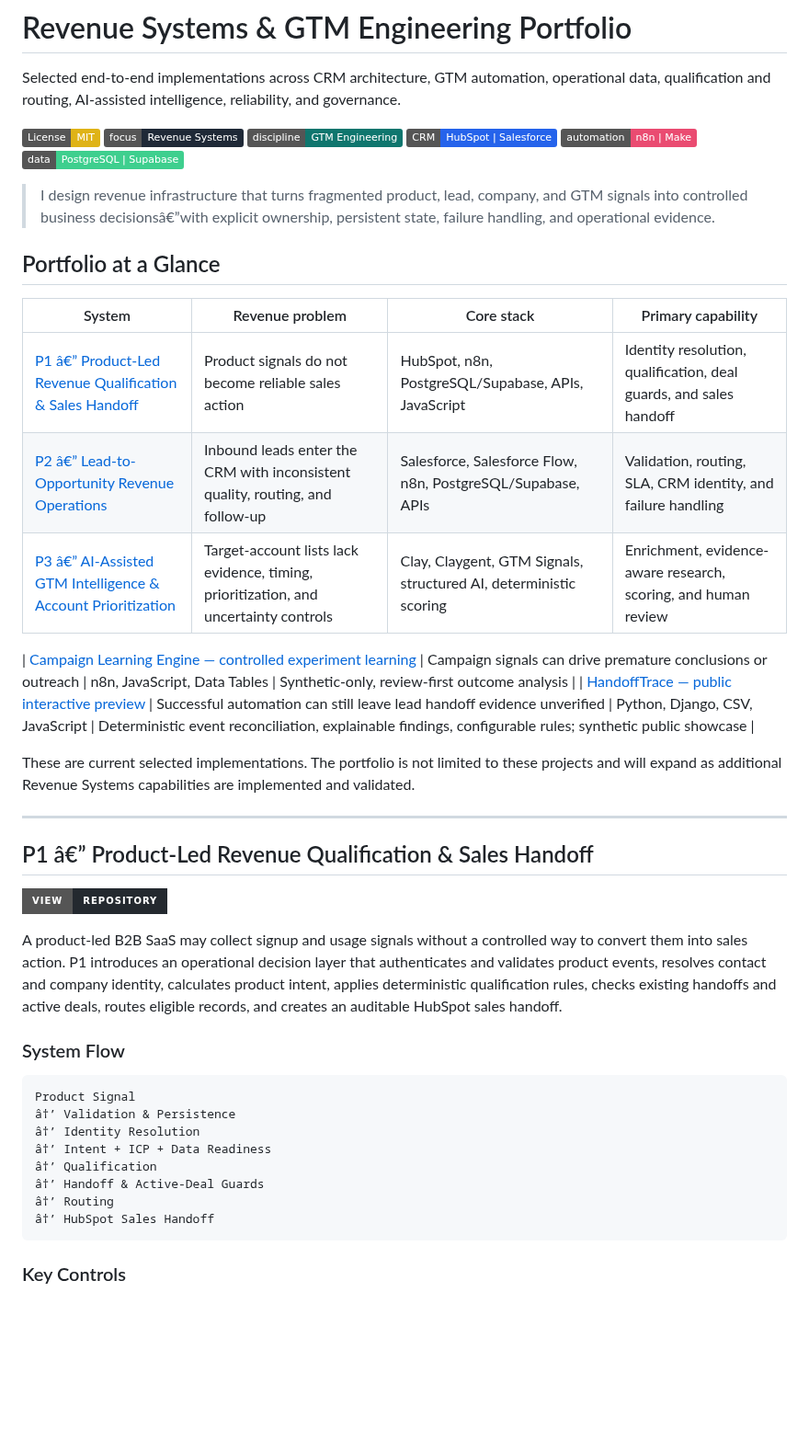
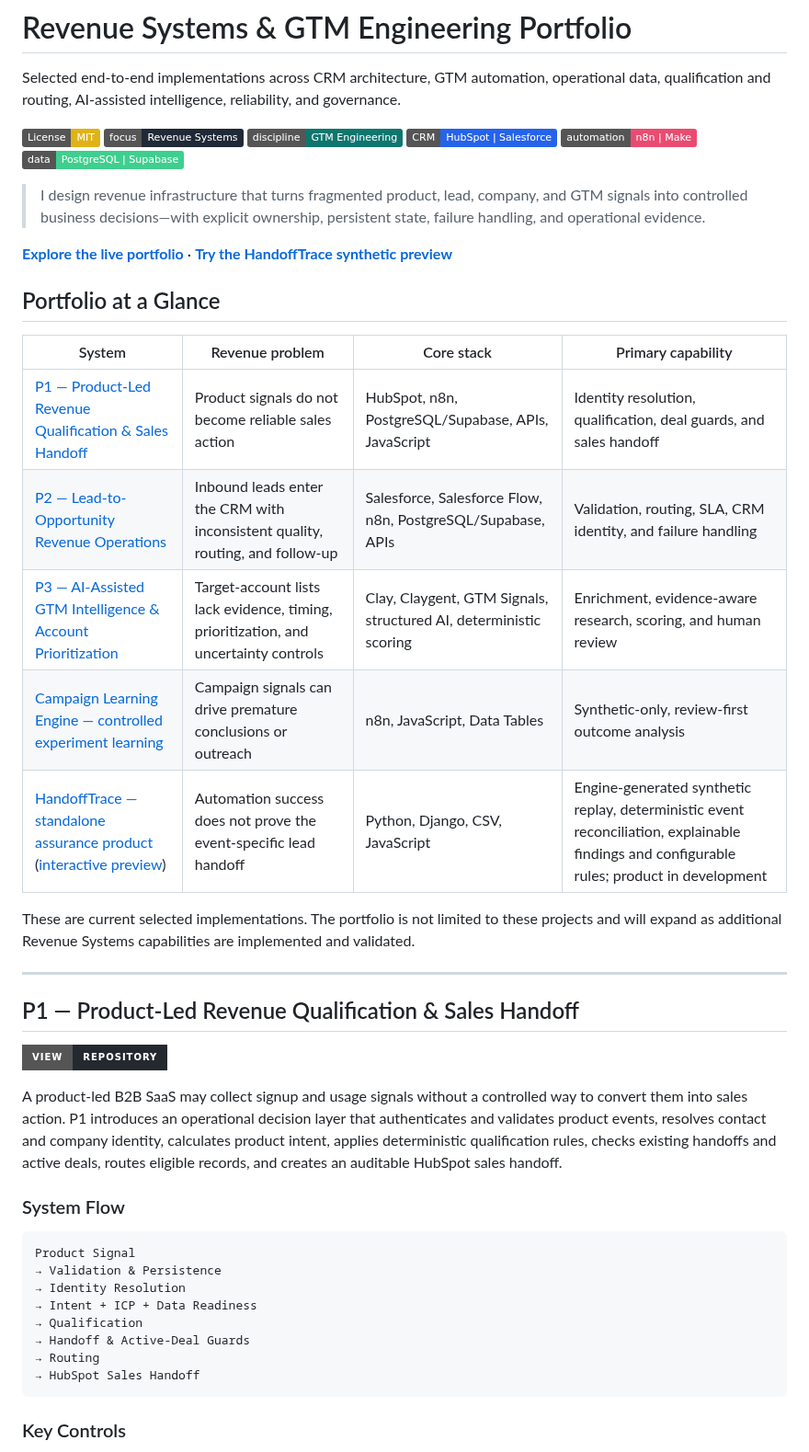
Before and after one commit to mahdi-eqbal/revenue-systems-gtm-engineering-portfolio, a Markdown page: README.md, the part around one of its changes. Shown at 92% size. Drawn GitHub-style; badges without logos; blank space fills up the shorter version.

````diff
--- a/README.md
+++ b/README.md
@@ -9,24 +9,25 @@ Selected end-to-end implementations across CRM architecture, GTM automation, ope
 ![Automation](https://img.shields.io/badge/automation-n8n_%7C_Make-ea4b71)
 ![Data](https://img.shields.io/badge/data-PostgreSQL_%7C_Supabase-3ecf8e)
 
-> I design revenue infrastructure that turns fragmented product, lead, company, and GTM signals into controlled business decisionsâ€”with explicit ownership, persistent state, failure handling, and operational evidence.
+> I design revenue infrastructure that turns fragmented product, lead, company, and GTM signals into controlled business decisions—with explicit ownership, persistent state, failure handling, and operational evidence.
+
+**[Explore the live portfolio](https://mahdi-eqbal.github.io/revenue-systems-gtm-engineering-portfolio/)** · **[Try the HandoffTrace synthetic preview](https://handofftrace.htlabs.workers.dev/)**
 
 ## Portfolio at a Glance
 
 | System | Revenue problem | Core stack | Primary capability |
 |---|---|---|---|
-| [P1 â€” Product-Led Revenue Qualification & Sales Handoff](https://github.com/mahdi-eqbal/p1-product-led-revenue-system) | Product signals do not become reliable sales action | HubSpot, n8n, PostgreSQL/Supabase, APIs, JavaScript | Identity resolution, qualification, deal guards, and sales handoff |
-| [P2 â€” Lead-to-Opportunity Revenue Operations](https://github.com/mahdi-eqbal/p2-lead-to-opportunity-revenue-system) | Inbound leads enter the CRM with inconsistent quality, routing, and follow-up | Salesforce, Salesforce Flow, n8n, PostgreSQL/Supabase, APIs | Validation, routing, SLA, CRM identity, and failure handling |
-| [P3 â€” AI-Assisted GTM Intelligence & Account Prioritization](https://github.com/mahdi-eqbal/p3-ai-gtm-intelligence-system) | Target-account lists lack evidence, timing, prioritization, and uncertainty controls | Clay, Claygent, GTM Signals, structured AI, deterministic scoring | Enrichment, evidence-aware research, scoring, and human review |
-
+| [P1 — Product-Led Revenue Qualification & Sales Handoff](https://github.com/mahdi-eqbal/p1-product-led-revenue-system) | Product signals do not become reliable sales action | HubSpot, n8n, PostgreSQL/Supabase, APIs, JavaScript | Identity resolution, qualification, deal guards, and sales handoff |
+| [P2 — Lead-to-Opportunity Revenue Operations](https://github.com/mahdi-eqbal/p2-lead-to-opportunity-revenue-system) | Inbound leads enter the CRM with inconsistent quality, routing, and follow-up | Salesforce, Salesforce Flow, n8n, PostgreSQL/Supabase, APIs | Validation, routing, SLA, CRM identity, and failure handling |
+| [P3 — AI-Assisted GTM Intelligence & Account Prioritization](https://github.com/mahdi-eqbal/p3-ai-gtm-intelligence-system) | Target-account lists lack evidence, timing, prioritization, and uncertainty controls | Clay, Claygent, GTM Signals, structured AI, deterministic scoring | Enrichment, evidence-aware research, scoring, and human review |
 | [Campaign Learning Engine — controlled experiment learning](https://github.com/mahdi-eqbal/revenue-systems-gtm-engineering-portfolio/tree/main/projects/campaign-learning-engine) | Campaign signals can drive premature conclusions or outreach | n8n, JavaScript, Data Tables | Synthetic-only, review-first outcome analysis |
-| [HandoffTrace — public interactive preview](https://github.com/mahdi-eqbal/revenue-systems-gtm-engineering-portfolio/tree/main/projects/revenue-leak-monitor) | Successful automation can still leave lead handoff evidence unverified | Python, Django, CSV, JavaScript | Deterministic event reconciliation, explainable findings, configurable rules; synthetic public showcase |
+| [HandoffTrace — standalone assurance product](projects/revenue-leak-monitor/README.md) ([interactive preview](https://handofftrace.htlabs.workers.dev/)) | Automation success does not prove the event-specific lead handoff | Python, Django, CSV, JavaScript | Engine-generated synthetic replay, deterministic event reconciliation, explainable findings and configurable rules; product in development |
 
 These are current selected implementations. The portfolio is not limited to these projects and will expand as additional Revenue Systems capabilities are implemented and validated.
 
 ---
 
-## P1 â€” Product-Led Revenue Qualification & Sales Handoff
+## P1 — Product-Led Revenue Qualification & Sales Handoff
 
 [![View Repository](https://img.shields.io/badge/View-Repository-24292f?style=for-the-badge&logo=github)](https://github.com/mahdi-eqbal/p1-product-led-revenue-system)
 
@@ -36,13 +37,13 @@ A product-led B2B SaaS may collect signup and usage signals without a controlled
 
 ```text
 Product Signal
-â†’ Validation & Persistence
-â†’ Identity Resolution
-â†’ Intent + ICP + Data Readiness
-â†’ Qualification
-â†’ Handoff & Active-Deal Guards
-â†’ Routing
-â†’ HubSpot Sales Handoff
+→ Validation & Persistence
+→ Identity Resolution
+→ Intent + ICP + Data Readiness
+→ Qualification
+→ Handoff & Active-Deal Guards
+→ Routing
+→ HubSpot Sales Handoff
 ```
 
 ### Key Controls
````
Also changed, not shown: other parts of README.md (+36 -34 lines).
